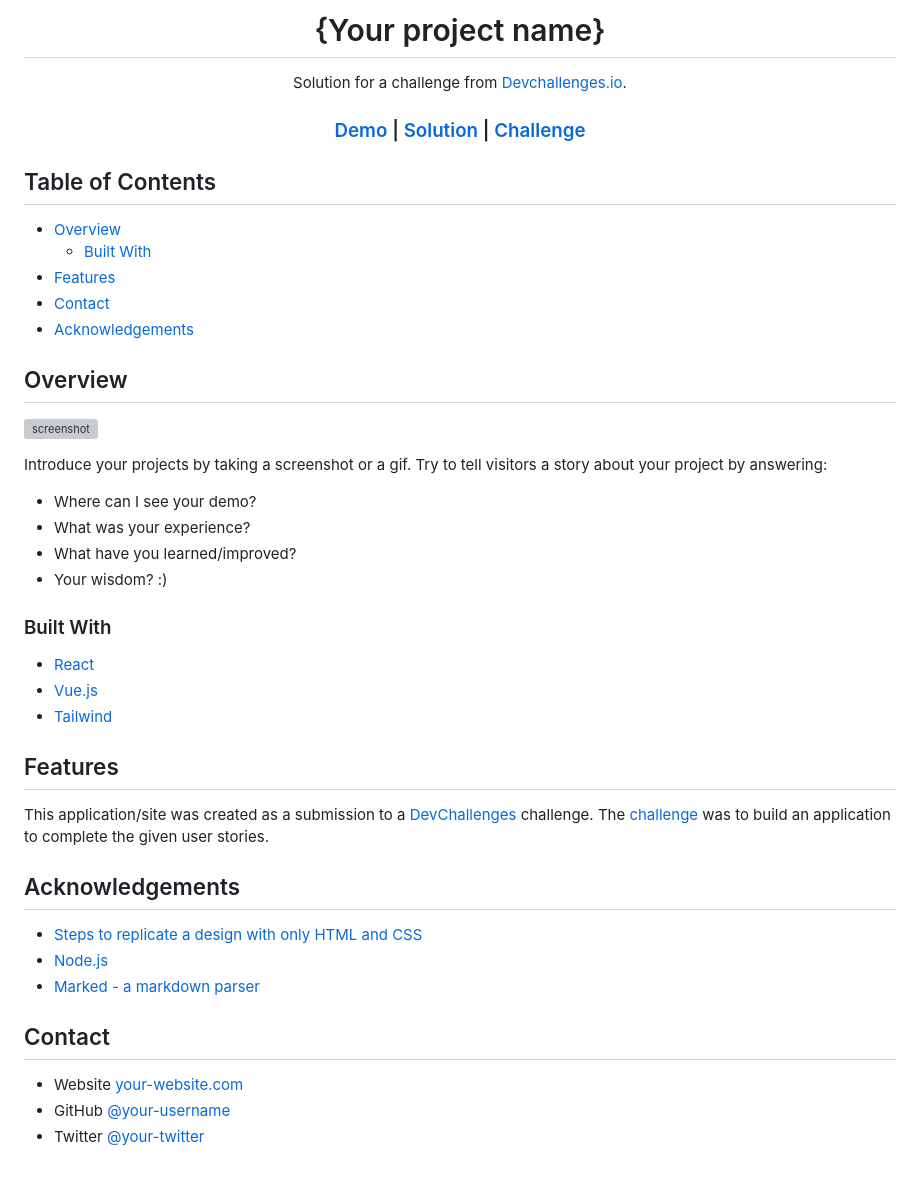
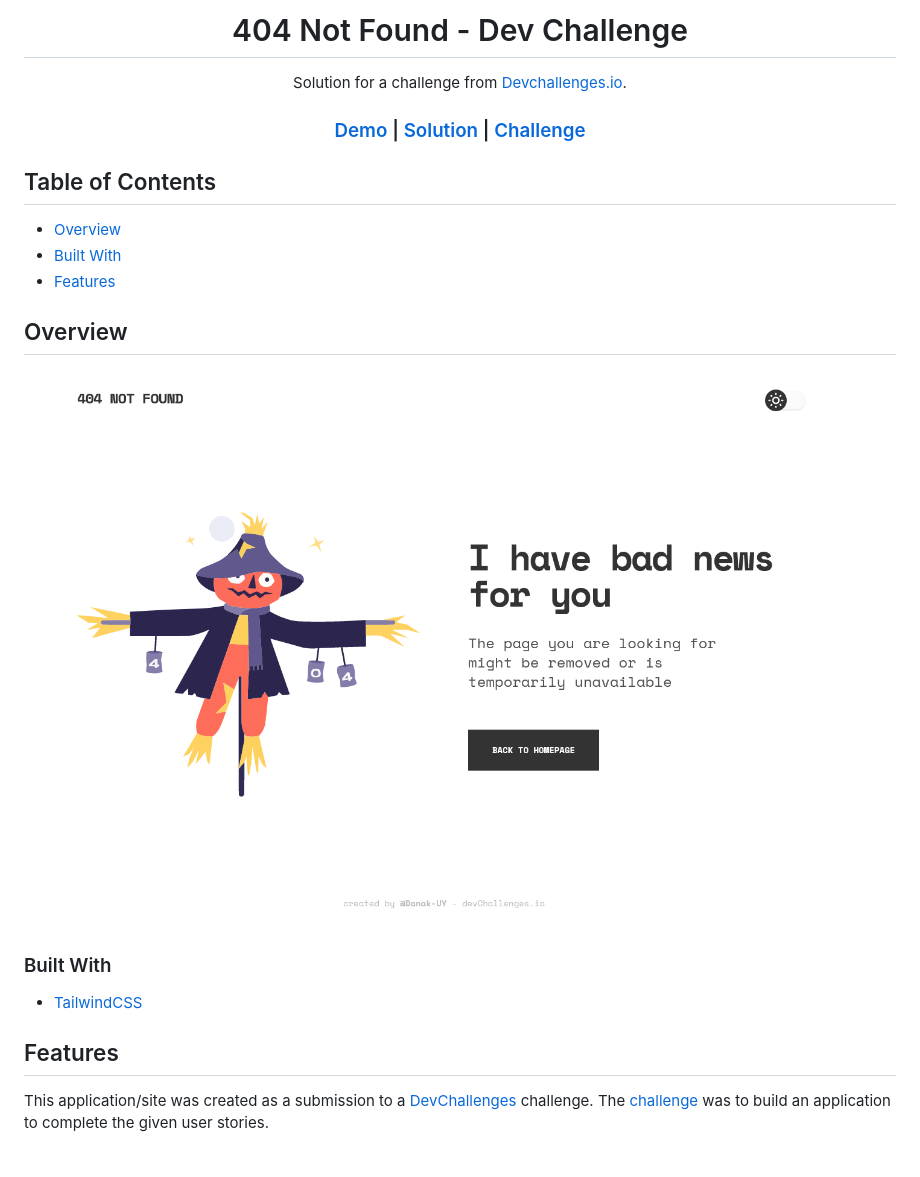
Before and after one commit to Danak-UY/404-not-found, a Markdown page: README.md, the part around the change printed below. Rendered like a GitHub page; pictures changed too: resources/screenshoot.png (added); grey boxes are pictures that could not be loaded.

Commit message:
docs: update readme

```diff
--- a/README.md
+++ b/README.md
@@ -1,6 +1,6 @@
 <!-- Please update value in the {}  -->
 
-<h1 align="center">{Your project name}</h1>
+<h1 align="center">404 Not Found - Dev Challenge</h1>
 
 <div align="center">
    Solution for a challenge from  <a href="http://devchallenges.io" target="_blank">Devchallenges.io</a>.
@@ -27,49 +27,23 @@
 ## Table of Contents
 
 - [Overview](#overview)
-  - [Built With](#built-with)
+- [Built With](#built-with)
 - [Features](#features)
-- [Contact](#contact)
-- [Acknowledgements](#acknowledgements)
 
 <!-- OVERVIEW -->
 
 ## Overview
 
-![screenshot](https://user-images.githubusercontent.com/16707738/92399059-5716eb00-f132-11ea-8b14-bcacdc8ec97b.png)
-
-Introduce your projects by taking a screenshot or a gif. Try to tell visitors a story about your project by answering:
-
-- Where can I see your demo?
-- What was your experience?
-- What have you learned/improved?
-- Your wisdom? :)
+![screenshot](./resources/screenshoot.png)
 
 ### Built With
 
 <!-- This section should list any major frameworks that you built your project using. Here are a few examples.-->
 
-- [React](https://reactjs.org/)
-- [Vue.js](https://vuejs.org/)
-- [Tailwind](https://tailwindcss.com/)
+- [TailwindCSS](https://tailwindcss.com/)
 
 ## Features
 
 <!-- List the features of your application or follow the template. Don't share the figma file here :) -->
 
 This application/site was created as a submission to a [DevChallenges](https://devchallenges.io/challenges) challenge. The [challenge](https://devchallenges.io/challenges/wBunSb7FPrIepJZAg0sY) was to build an application to complete the given user stories.
-
-
-## Acknowledgements
-
-<!-- This section should list any articles or add-ons/plugins that helps you to complete the project. This is optional but it will help you in the future. For exmpale -->
-
-- [Steps to replicate a design with only HTML and CSS](https://devchallenges-blogs.web.app/how-to-replicate-design/)
-- [Node.js](https://nodejs.org/)
-- [Marked - a markdown parser](https://github.com/chjj/marked)
-
-## Contact
-
-- Website [your-website.com](https://{your-web-site-link})
-- GitHub [@your-username](https://{github.com/your-usermame})
-- Twitter [@your-twitter](https://{twitter.com/your-username})
```
Also changed, not shown: other parts of README.md (+2 -2 lines), 1 other file.
